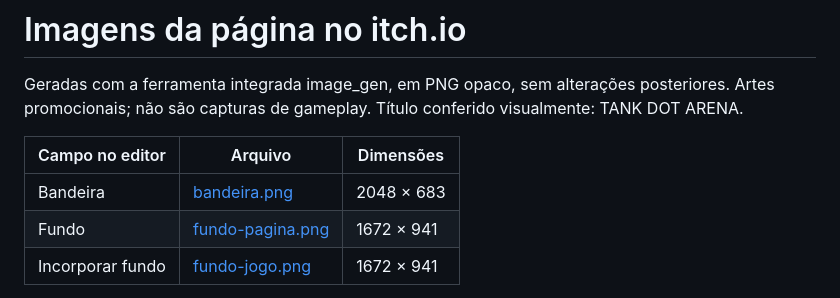
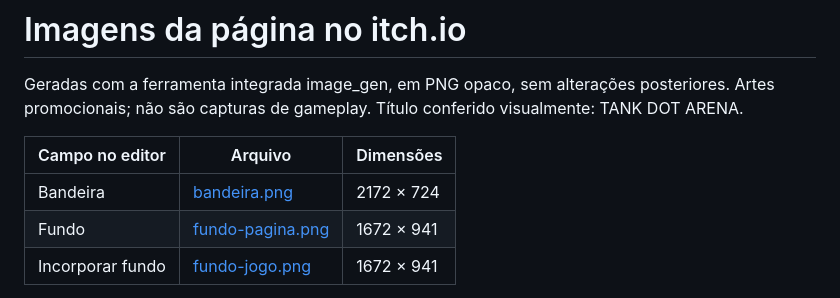
Before and after one commit to SeuCarlin/Pixel_Tanks, a Markdown page: docs/itch-media/README.md, the part around the change. GitHub-like rendering.

Commit message:
Correct banner dimensions in artwork instructions

```diff
--- a/docs/itch-media/README.md
+++ b/docs/itch-media/README.md
@@ -4,7 +4,7 @@ Geradas com a ferramenta integrada image_gen, em PNG opaco, sem alterações pos
 
 | Campo no editor | Arquivo | Dimensões |
 | --- | --- | --- |
-| Bandeira | [bandeira.png](./bandeira.png) | 2048 × 683 |
+| Bandeira | [bandeira.png](./bandeira.png) | 2172 × 724 |
 | Fundo | [fundo-pagina.png](./fundo-pagina.png) | 1672 × 941 |
 | Incorporar fundo | [fundo-jogo.png](./fundo-jogo.png) | 1672 × 941 |
 
```
